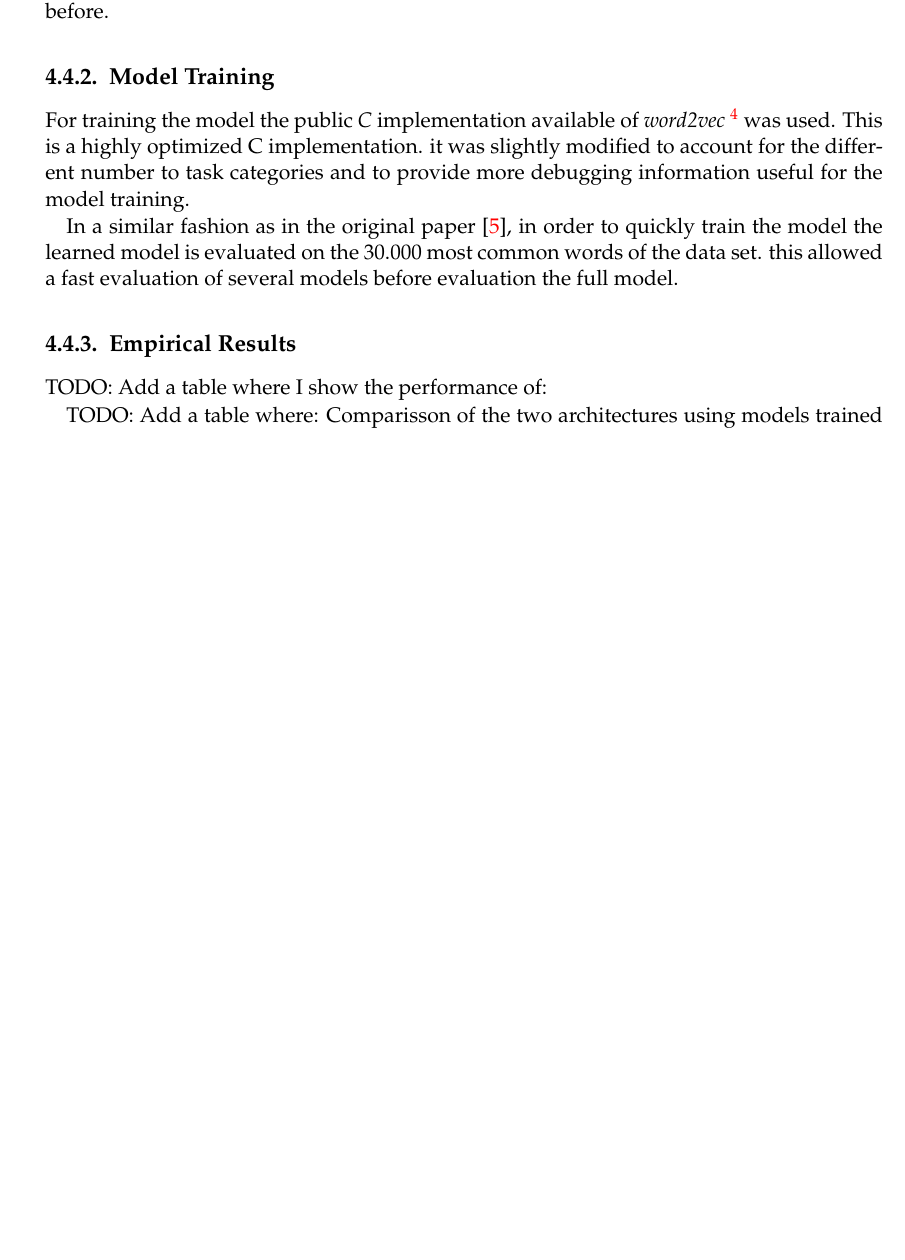
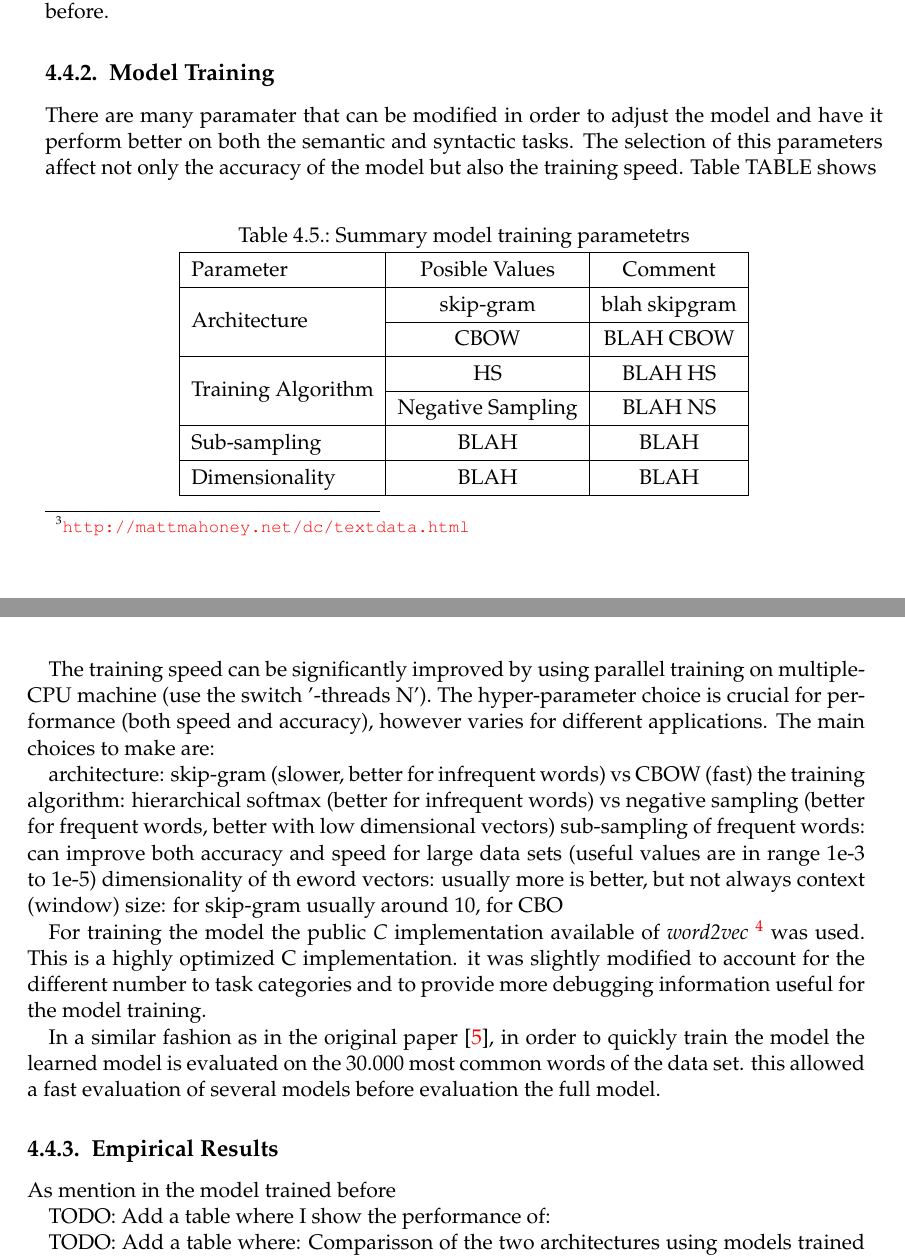
Before and after one commit to mfcabrera/msc_thesis_document, a LaTeX thesis (latex/main.tex, which reads latex/chapters/GermanWord2Vec.tex): part of page 32 of 41 before the commit and two parts of pages 32 and 33 of 41 after it, the two joined at a grey line, cut so that both start at the same text, the shorter picture padded with empty space. Compiled offline with pdfLaTeX; a LaTeX package or settings file that is missing is left out; an older LaTeX class or package is replaced by its successor.

Commit message:
added a couple to tables

```diff
--- a/latex/chapters/GermanWord2Vec.tex
+++ b/latex/chapters/GermanWord2Vec.tex
@@ -577,6 +577,44 @@ from this model in the taks described before.
 \subsection{Model Training}
 \label{experiments:sub:Training}
 
+There are many paramater that can be modified in order to adjust the model
+and have it perform better on both the  semantic and syntactic tasks. The
+selection of this parameters affect not only the accuracy of the model but
+also the training speed.  Table TABLE shows
+
+
+\begin{table}[h]
+   \centering
+   \caption{Summary model training parametetrs}
+   \label{tab:word2_vec_parameters}
+
+   \begin{tabular}{ |l|c|c| }
+   \hline
+    Parameter &  Posible Values & Comment \\  \hline
+    \multirow{2}{*}{Architecture}  & skip-gram  & blah skipgram \\
+    \cline{2-3}
+    & CBOW  &   BLAH CBOW  \\ \hline
+    \multirow{2}{*}{Training Algorithm}  &  HS & BLAH HS   \\
+    \cline{2-3}
+    & Negative Sampling & BLAH NS \\ \hline
+    Sub-sampling  &  BLAH & BLAH   \\ \hline
+    Dimensionality  &  BLAH & BLAH   \\ \hline
+
+\end{tabular}
+\end{table}
+
+
+
+The training speed can be significantly improved by using parallel training on multiple-CPU machine (use the switch '-threads N'). The hyper-parameter choice is crucial for performance (both speed and accuracy), however varies for different applications. The main choices to make are:
+
+architecture: skip-gram (slower, better for infrequent words) vs CBOW (fast)
+the training algorithm: hierarchical softmax (better for infrequent words) vs negative sampling (better for frequent words, better with low dimensional vectors)
+sub-sampling of frequent words: can improve both accuracy and speed for large data sets (useful values are in range 1e-3 to 1e-5)
+dimensionality of th eword vectors: usually more is better, but not always
+context (window) size: for skip-gram usually around 10, for CBO
+
+
+
 For training  the model the public \emph{C} implementation available of
 \textit{word2vec} \footnote{\url{https://code.google.com/p/word2vec/}} was
 used.  This is a highly optimized C implementation. it was slightly modified to account for the different
@@ -592,6 +630,9 @@ the full model.
 
 \subsection{Empirical Results}
 \label{sec:sub_empirical_results}
+
+As mention in the model trained before
+
 
 TODO: Add a table where I show the performance of:
 %% Accuracy on subset of the semantic task Word relationships test set uysing
```
Also changed, not shown: latex/chapters/GermanWord2Vec.tex (1 more changed lines).
